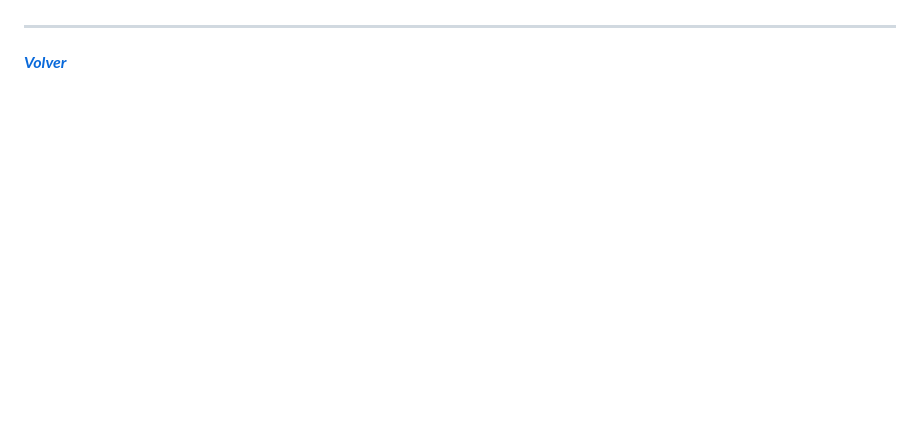
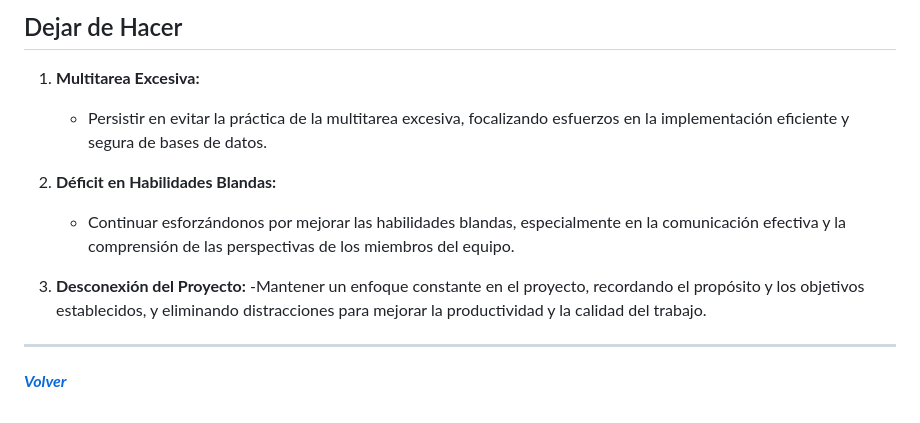
Before and after one commit to DovekArt/grupo_5_Kuntur_Style, a Markdown page: RETRO.md, the part around the change printed below. Rendered like a GitHub page; blank space fills up the shorter version.

```diff
--- a/RETRO.md
+++ b/RETRO.md
@@ -293,3 +339,13 @@
+## Dejar de Hacer
+
+1. **Multitarea Excesiva:**
+   - Persistir en evitar la práctica de la multitarea excesiva, focalizando esfuerzos en la implementación eficiente y segura de bases de datos.
+
+2. **Déficit en Habilidades Blandas:**
+   - Continuar esforzándonos por mejorar las habilidades blandas, especialmente en la comunicación efectiva y la comprensión de las perspectivas de los miembros del equipo.
+
+3. **Desconexión del Proyecto:**
+   -Mantener un enfoque constante en el proyecto, recordando el propósito y los objetivos establecidos, y eliminando distracciones para mejorar la productividad y la calidad del trabajo.
 
 
 
```
Also changed, not shown: other parts of RETRO.md (+46 -0 lines).
